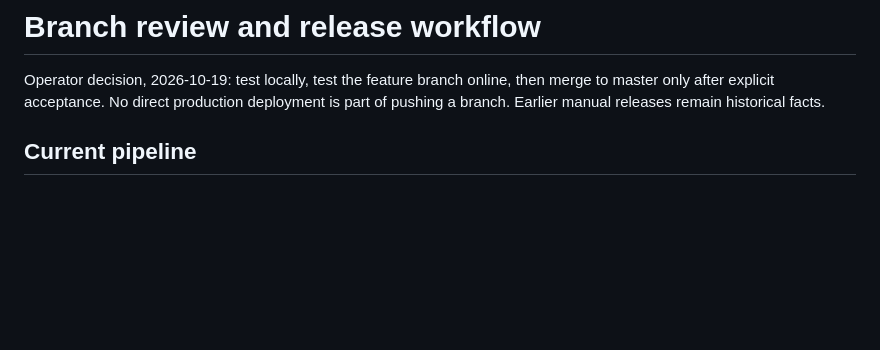
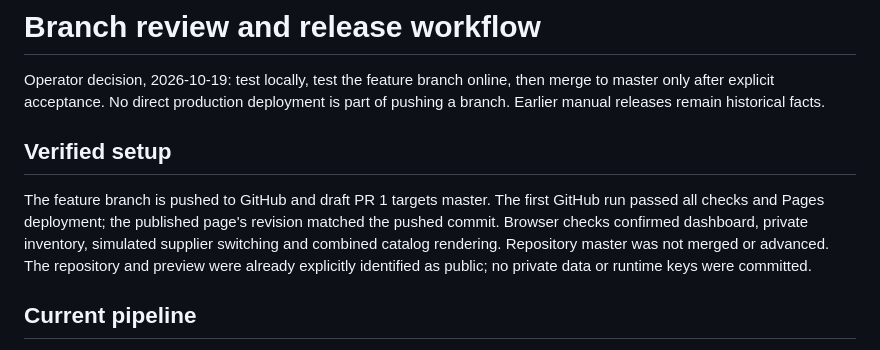
Before and after one commit to sushen/AtlasCRM, a Markdown page: docs/CI_CD.md, the part around the change. Rendered like a GitHub page; blank space fills up the shorter version.

Commit message:
Record verified branch preview and approval-before-master workflow

```diff
--- a/docs/CI_CD.md
+++ b/docs/CI_CD.md
@@ -3,6 +3,15 @@
 Operator decision, 2026-10-19: test locally, test the feature branch online, then
 merge to master only after explicit acceptance. No direct production deployment
 is part of pushing a branch. Earlier manual releases remain historical facts.
+
+## Verified setup
+
+The feature branch is pushed to GitHub and draft PR 1 targets master. The first
+GitHub run passed all checks and Pages deployment; the published page's revision
+matched the pushed commit. Browser checks confirmed dashboard, private inventory,
+simulated supplier switching and combined catalog rendering. Repository master
+was not merged or advanced. The repository and preview were already explicitly
+identified as public; no private data or runtime keys were committed.
 
 ## Current pipeline
 
```
Also changed, not shown: AGENTS.md (+8 -0 lines), docs/CURRENT_STATE.md (+4 -2 lines).
